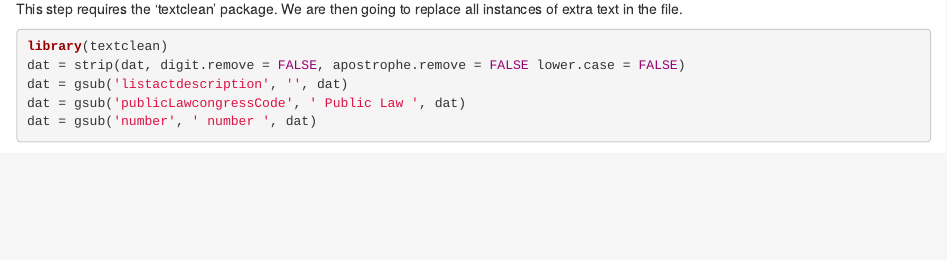
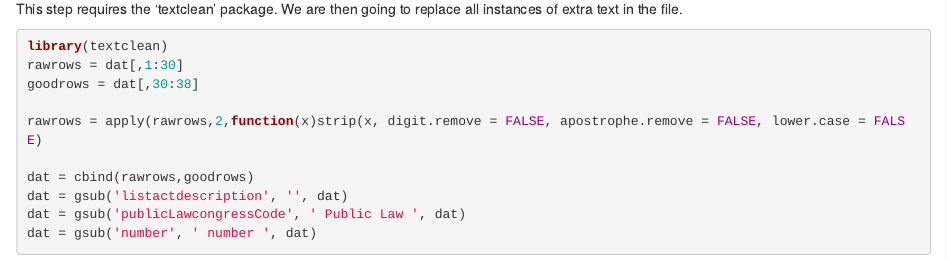
Before and after one commit to josephgilbride/Frameworks---Markdown, an R Markdown document (Frameworks 2 project.Rmd): the page in a window 1100 px wide, from 320 px down. Rendered offline with R 4.5, knitr and Pandoc, with nearby package versions; some code elsewhere in the file could not run offline.

Commit message:
Add files via upload

````diff
--- a/Frameworks 2 project.Rmd
+++ b/Frameworks 2 project.Rmd
@@ -25,7 +25,12 @@ This step requires the 'textclean' package.  We are then going to replace all in
 
 ```{r}
 library(textclean)
-dat = strip(dat, digit.remove = FALSE, apostrophe.remove = FALSE lower.case = FALSE)
+rawrows = dat[,1:30]
+goodrows = dat[,30:38]
+
+rawrows = apply(rawrows,2,function(x)strip(x, digit.remove = FALSE, apostrophe.remove = FALSE, lower.case = FALSE)
+
+dat = cbind(rawrows,goodrows)
 dat = gsub('listactdescription', '', dat)
 dat = gsub('publicLawcongressCode', ' Public Law ', dat)
 dat = gsub('number', ' number ', dat)
````
